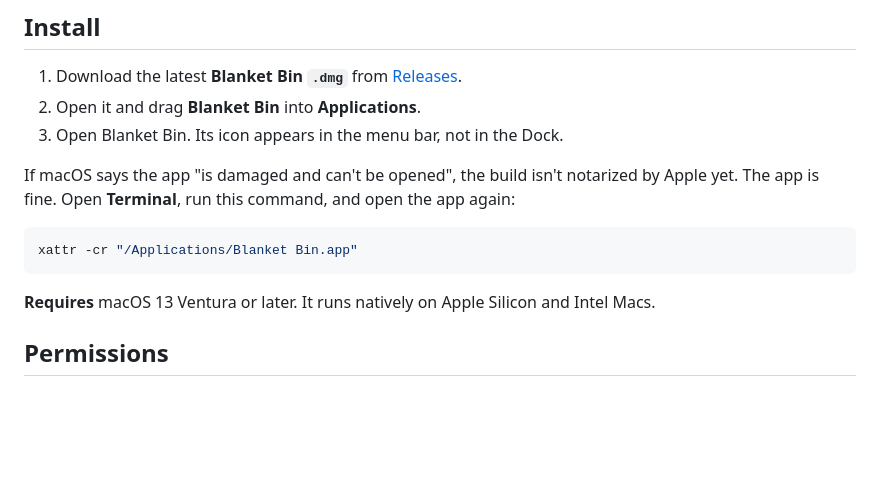
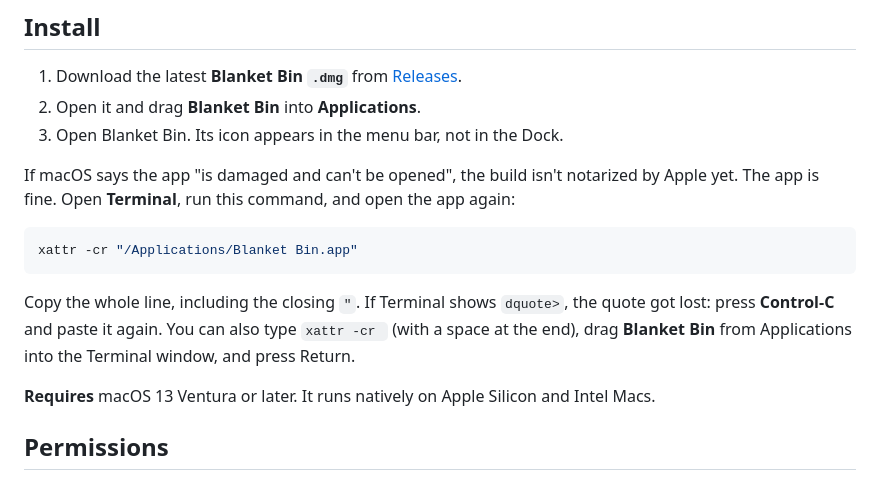
Before and after one commit to Beingmani/Binny-releases, a Markdown page: README.md, the part around the change. GitHub-like rendering; blank space fills up the shorter version.

Commit message:
docs: explain the dquote prompt in the install steps
Co-Authored-By: Claude Opus 5.5 <noreply@anthropic.com>

````diff
--- a/README.md
+++ b/README.md
@@ -52,6 +52,8 @@ If macOS says the app "is damaged and can't be opened", the build isn't notarize
 xattr -cr "/Applications/Blanket Bin.app"
 ```
 
+Copy the whole line, including the closing `"`. If Terminal shows `dquote>`, the quote got lost: press **Control-C** and paste it again. You can also type `xattr -cr ` (with a space at the end), drag **Blanket Bin** from Applications into the Terminal window, and press Return.
+
 **Requires** macOS 13 Ventura or later. It runs natively on Apple Silicon and Intel Macs.
 
 ## Permissions
````
